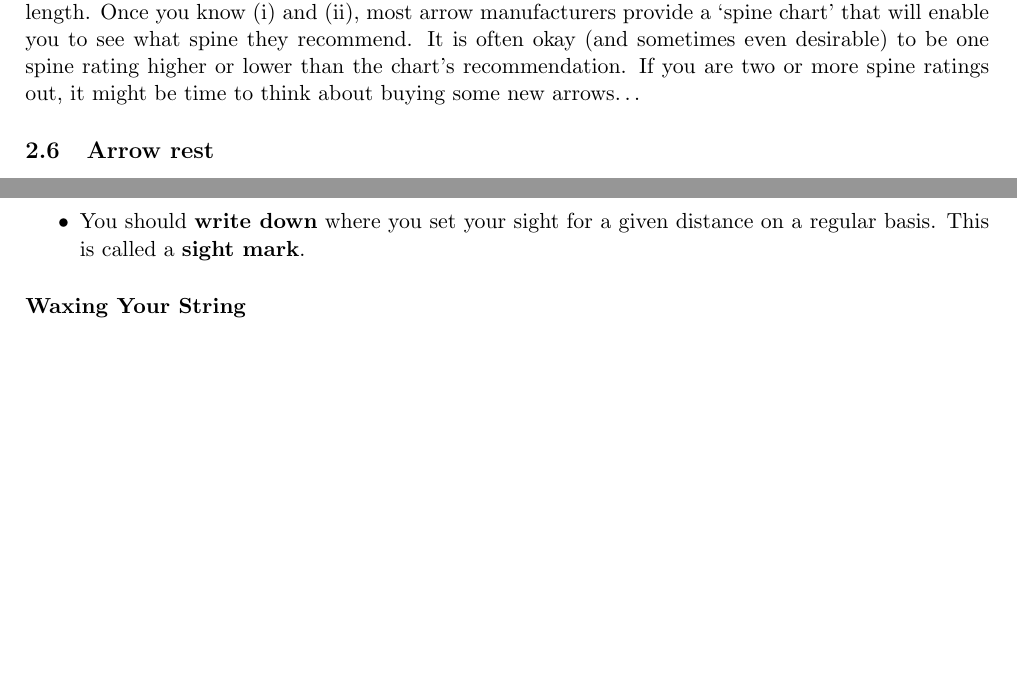
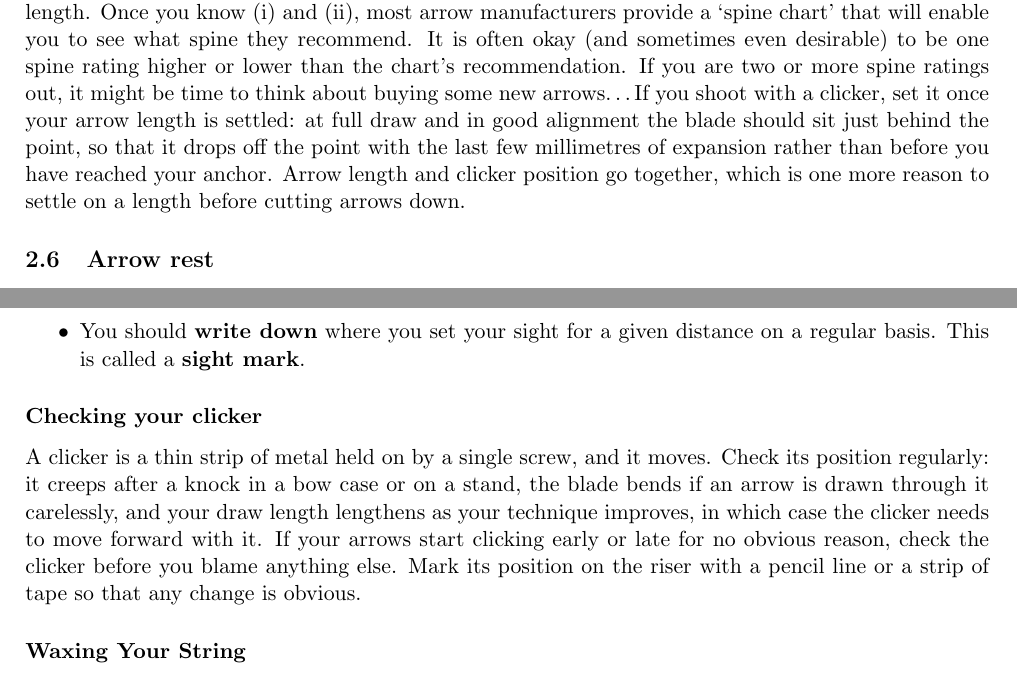
Before and after one commit to ChrisWoodgate/archery_idiots_guides, a LaTeX document (setup_and_tuning/setup_and_tuning.tex): two parts of pages 6 and 12 of 13, joined at a grey line, cut so that both start at the same text, the shorter picture padded with empty space. Compiled offline with pdfLaTeX.

Commit message:
Mention the clicker under arrows and add a maintenance check
Arrows: a sentence on setting the clicker once arrow length is settled.
Maintenance: a short subsubsection on checking clicker position, since
it creeps, bends and needs to follow a lengthening draw.

Co-Authored-By: Claude Fable 5.1 <noreply@anthropic.com>

```diff
--- a/setup_and_tuning/setup_and_tuning.tex
+++ b/setup_and_tuning/setup_and_tuning.tex
@@ -79,7 +79,7 @@ Tiller is one of the first things to set, because it is adjusted with the limb b
 Bracing height is the one setting every archer should know how to check and adjust. It is the perpendicular distance from the string to the pressure button (Fig.~\ref{fig:bracing-height}), and it is measured with a bracing-height gauge: clip the gauge to the string at the nocking point and read off the distance to the button. It is adjusted by twisting the string: adding twists shortens the string and raises the bracing height, removing them lowers it. As a guide, it should fall in the range 210--230\,mm for a 66'' bow, 215--235\,mm for a 68'' bow, and 220--240\,mm for a 70'' bow. Within that range the exact value is not critical, but it must be the \emph{same} every time you shoot, because it affects both how your arrows fly and where your sight marks sit: a string that has lost a few twists, or stretched, will quietly move your groups. Measure it, write it down, and check it is still the same every time you string the bow. If it has dropped, add twists until it is back where it was.
 
 \subsection{Arrows}
-I classify choosing the correct arrows (length, spine, type of shaft) as part of setup. By far the most important thing here is to have an arrow that is broadly the correct length and with a spine rating that is appropriate for (i) your arrow length and (ii) your bow's \textit{measured} draw weight at your draw length. Once you know (i) and (ii), most arrow manufacturers provide a `spine chart' that will enable you to see what spine they recommend. It is often okay (and sometimes even desirable) to be one spine rating higher or lower than the chart's recommendation. If you are two or more spine ratings out, it might be time to think about buying some new arrows\ldots
+I classify choosing the correct arrows (length, spine, type of shaft) as part of setup. By far the most important thing here is to have an arrow that is broadly the correct length and with a spine rating that is appropriate for (i) your arrow length and (ii) your bow's \textit{measured} draw weight at your draw length. Once you know (i) and (ii), most arrow manufacturers provide a `spine chart' that will enable you to see what spine they recommend. It is often okay (and sometimes even desirable) to be one spine rating higher or lower than the chart's recommendation. If you are two or more spine ratings out, it might be time to think about buying some new arrows\ldots If you shoot with a clicker, set it once your arrow length is settled: at full draw and in good alignment the blade should sit just behind the point, so that it drops off the point with the last few millimetres of expansion rather than before you have reached your anchor. Arrow length and clicker position go together, which is one more reason to settle on a length before cutting arrows down.
 
 \subsection{Arrow rest}
 Adjustment of your arrow rest controls: (i) whether your arrow is adequately supported, (ii) whether your arrow meets the pressure button at the correct vertical location, and -- consequently -- (iii) whether you have good clearance. (Here, `clearance' means that your arrows leave the bow cleanly, without interference.) See Fig.~\ref{fig:rest-position} for illustrations of how (not) to set up an arrow rest.
@@ -154,6 +154,9 @@ Walk-back tuning is a finer check of the pressure button once bare-shaft tuning
 		distance on a regular basis. This is called a {\bf sight mark}.
 \end{itemize}
 
+\subsubsection*{Checking your clicker}
+A clicker is a thin strip of metal held on by a single screw, and it moves. Check its position regularly: it creeps after a knock in a bow case or on a stand, the blade bends if an arrow is drawn through it carelessly, and your draw length lengthens as your technique improves, in which case the clicker needs to move forward with it. If your arrows start clicking early or late for no obvious reason, check the clicker before you blame anything else. Mark its position on the riser with a pencil line or a strip of tape so that any change is obvious.
+
 \subsubsection*{Waxing Your String}
 
 \begin{itemize}
```
